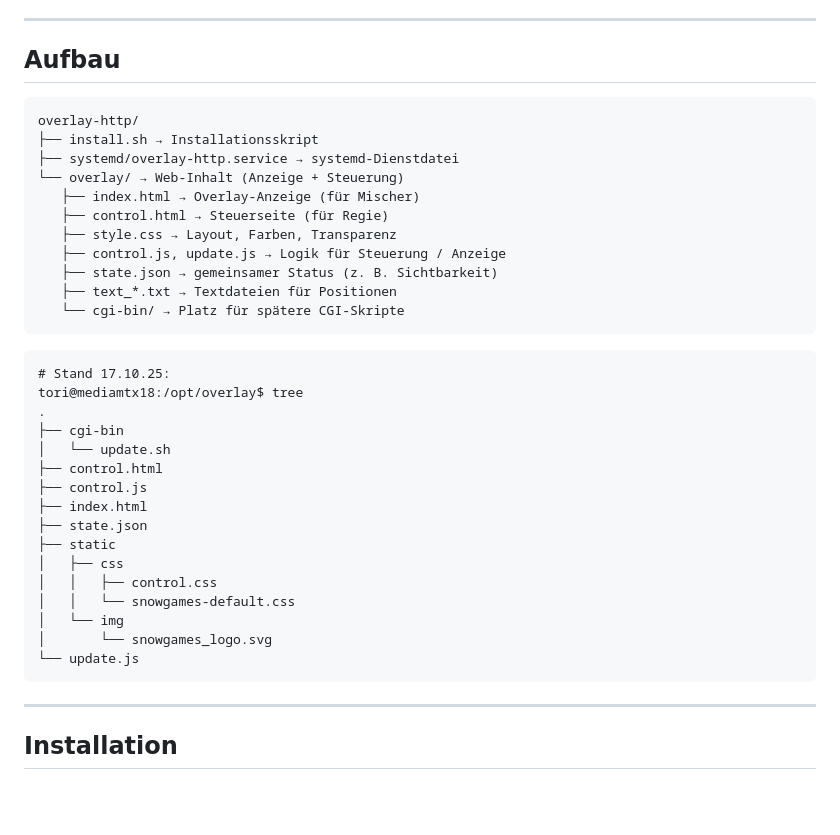
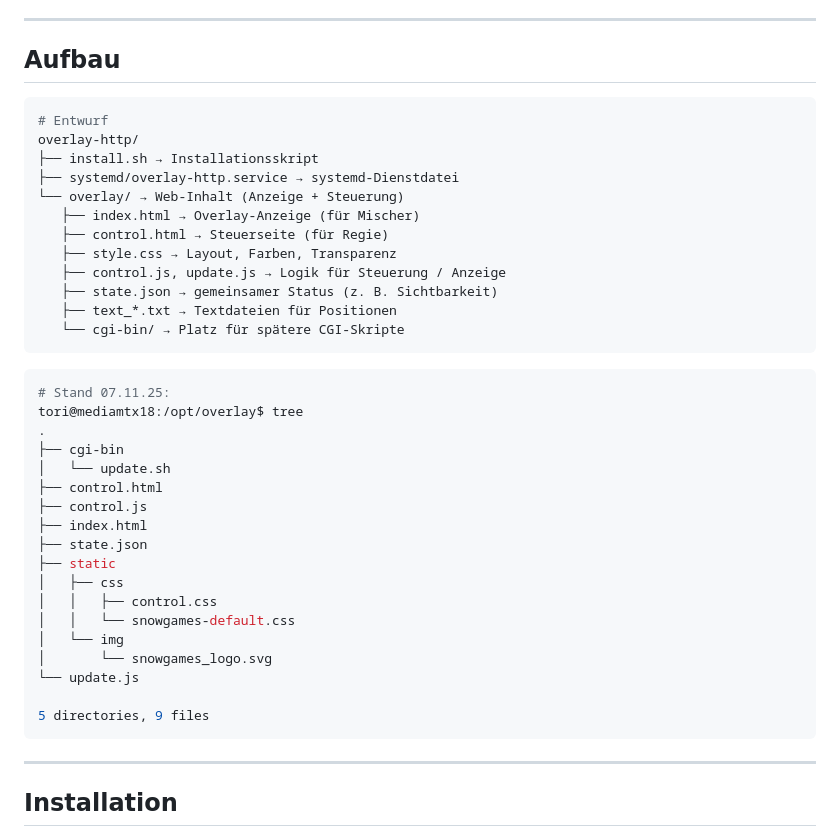
Before and after one commit to richtertoralf/overlay-http, a Markdown page: README.md, the part around the change. GitHub-like rendering; blank space fills up the shorter version.

````diff
--- a/README.md
+++ b/README.md
@@ -20,7 +20,8 @@ Es stellt Texte und Status-Infos als Browser-Quelle bereit, ideal für **GoStrea
 
 ## Aufbau
 
-```
+```bash
+# Entwurf
 overlay-http/
 ├── install.sh → Installationsskript
 ├── systemd/overlay-http.service → systemd-Dienstdatei
@@ -33,8 +34,8 @@ overlay-http/
    ├── text_*.txt → Textdateien für Positionen
    └── cgi-bin/ → Platz für spätere CGI-Skripte
 ```
-```
-# Stand 17.10.25:
+```bash
+# Stand 07.11.25:
 tori@mediamtx18:/opt/overlay$ tree
 .
 ├── cgi-bin
@@ -50,6 +51,8 @@ tori@mediamtx18:/opt/overlay$ tree
 │   └── img
 │       └── snowgames_logo.svg
 └── update.js
+
+5 directories, 9 files
 ```
 
 ---
````
